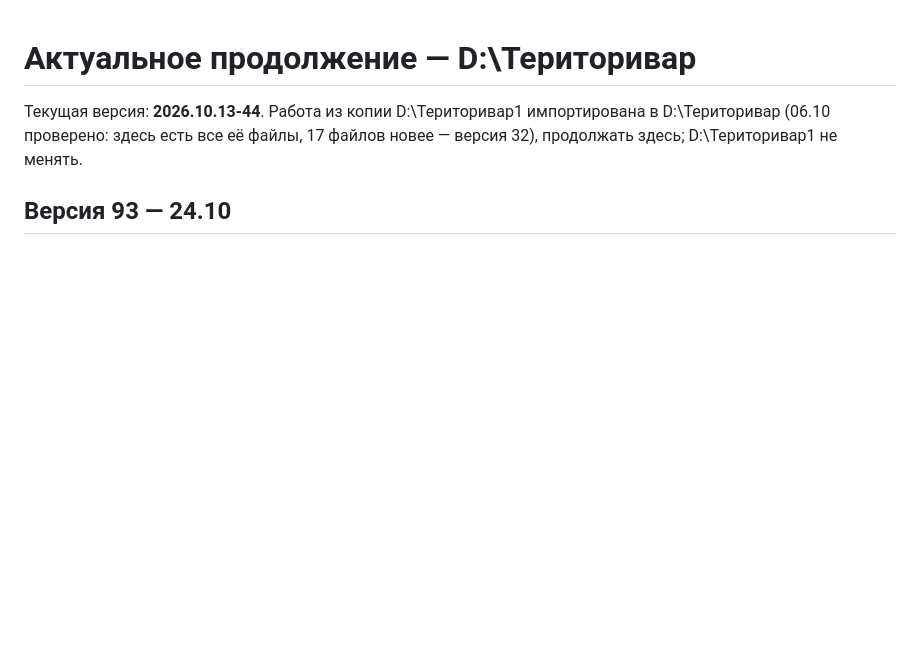
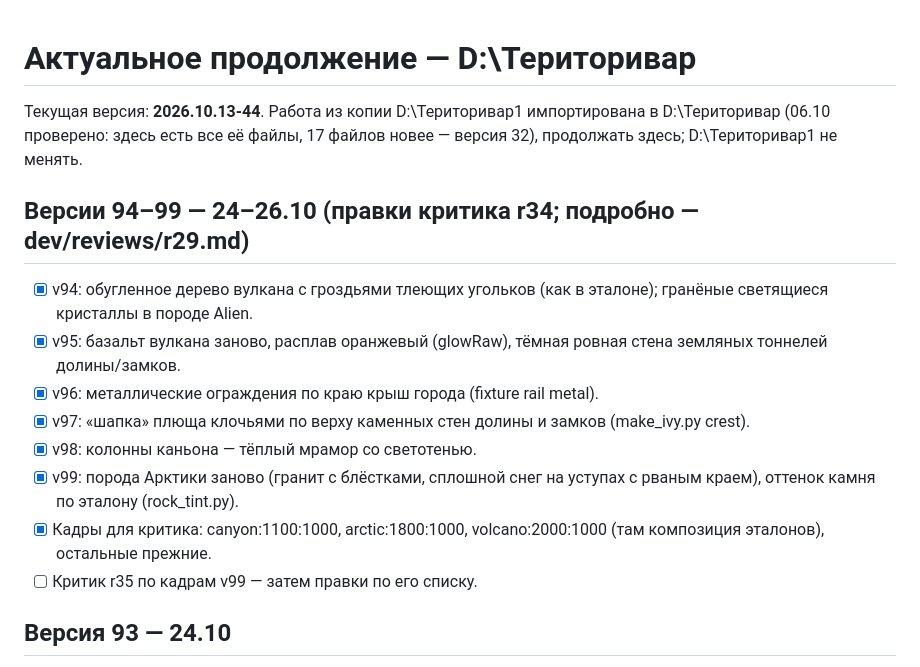
Before and after one commit to vladimirkozlov02101981-arch/-, a Markdown page: dev/NEXT_STEPS.md, the part around the change. GitHub-like rendering; blank space fills up the shorter version.

Commit message:
NEXT_STEPS: версии 94–99 и кадры для критика
Co-Authored-By: Claude Opus 5.5 <noreply@anthropic.com>
Claude-Session: https://claude.ai/code/session_01JvXrYdG1XCH4i3GESsQzbh

```diff
--- a/dev/NEXT_STEPS.md
+++ b/dev/NEXT_STEPS.md
@@ -2,6 +2,17 @@
 # Актуальное продолжение — D:\Територивар
 
 Текущая версия: **2026.10.13-44**. Работа из копии D:\Територивар1 импортирована в D:\Територивар (06.10 проверено: здесь есть все её файлы, 17 файлов новее — версия 32), продолжать здесь; D:\Територивар1 не менять.
+
+## Версии 94–99 — 24–26.10 (правки критика r34; подробно — dev/reviews/r29.md)
+
+- [x] v94: обугленное дерево вулкана с гроздьями тлеющих угольков (как в эталоне); гранёные светящиеся кристаллы в породе Alien.
+- [x] v95: базальт вулкана заново, расплав оранжевый (glowRaw), тёмная ровная стена земляных тоннелей долины/замков.
+- [x] v96: металлические ограждения по краю крыш города (fixture rail metal).
+- [x] v97: «шапка» плюща клочьями по верху каменных стен долины и замков (make_ivy.py crest).
+- [x] v98: колонны каньона — тёплый мрамор со светотенью.
+- [x] v99: порода Арктики заново (гранит с блёстками, сплошной снег на уступах с рваным краем), оттенок камня по эталону (rock_tint.py).
+- [x] Кадры для критика: canyon:1100:1000, arctic:1800:1000, volcano:2000:1000 (там композиция эталонов), остальные прежние.
+- [ ] Критик r35 по кадрам v99 — затем правки по его списку.
 
 ## Версия 93 — 24.10
 
```
